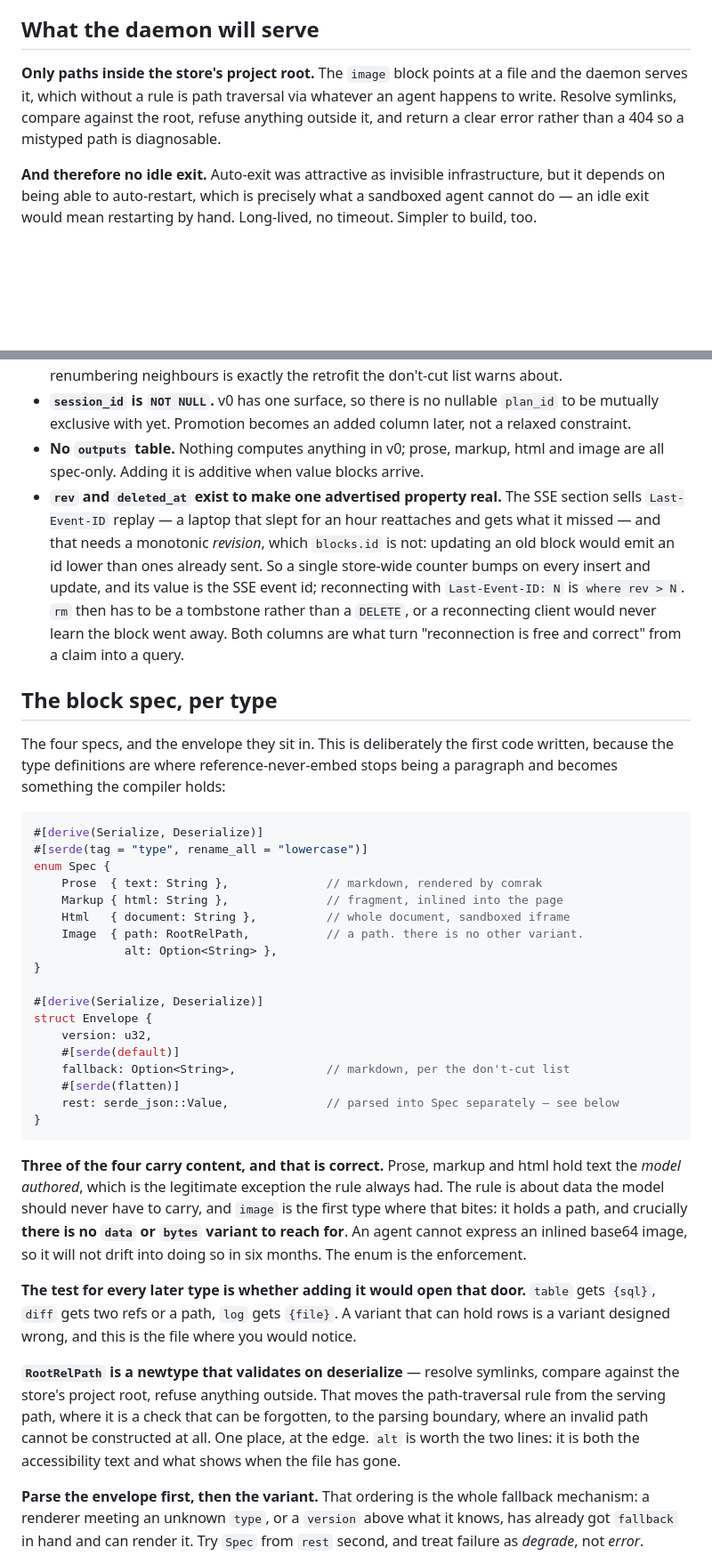
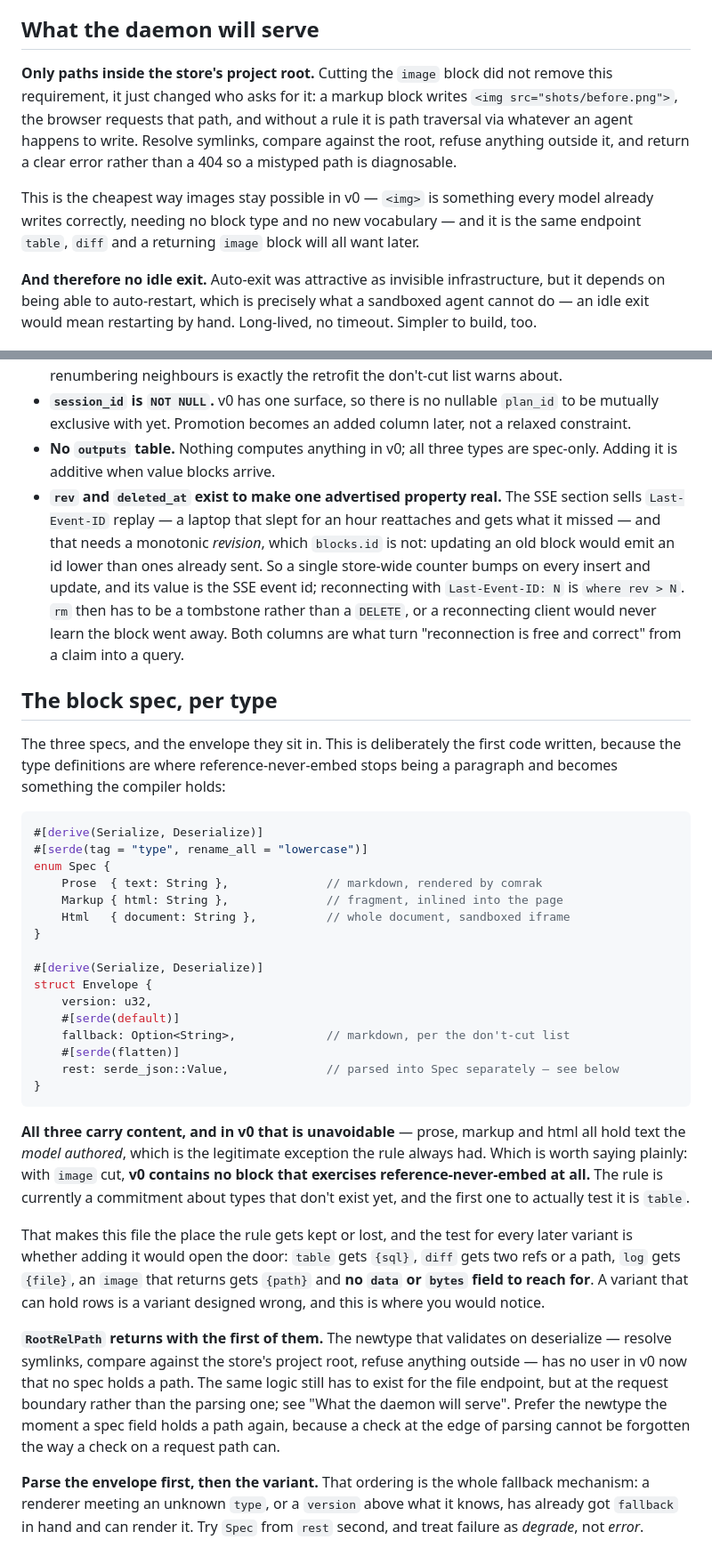
Before and after one commit to kindly/sideview, a Markdown page: V0.md, 2 parts joined by grey strips. Shown at 89% size. GitHub-like rendering; blank space fills up the shorter version.

````diff
--- a/V0.md
+++ b/V0.md
@@ -737,10 +731,15 @@ exactly one.
 
 ## What the daemon will serve
 
-**Only paths inside the store's project root.** The `image` block points at a file and the daemon
-serves it, which without a rule is path traversal via whatever an agent happens to write.
-Resolve symlinks, compare against the root, refuse anything outside it, and return a clear error
+**Only paths inside the store's project root.** Cutting the `image` block did not remove this
+requirement, it just changed who asks for it: a markup block writes `<img src="shots/before.png">`, the
+browser requests that path, and without a rule it is path traversal via whatever an agent happens to
+write. Resolve symlinks, compare against the root, refuse anything outside it, and return a clear error
 rather than a 404 so a mistyped path is diagnosable.
+
+This is the cheapest way images stay possible in v0 — `<img>` is something every model already writes
+correctly, needing no block type and no new vocabulary — and it is the same endpoint `table`, `diff` and
+a returning `image` block will all want later.
 
 **And therefore no idle exit.** Auto-exit was attractive as invisible infrastructure, but it
 depends on being able to auto-restart, which is precisely what a sandboxed agent cannot do —
@@ -787,8 +786,8 @@ Four notes, each of which is load-bearing rather than decoration:
   renumbering neighbours is exactly the retrofit the don't-cut list warns about.
 - **`session_id` is `NOT NULL`.** v0 has one surface, so there is no nullable `plan_id` to be
   mutually exclusive with yet. Promotion becomes an added column later, not a relaxed constraint.
-- **No `outputs` table.** Nothing computes anything in v0; prose, markup, html and image are all
-  spec-only. Adding it is additive when value blocks arrive.
+- **No `outputs` table.** Nothing computes anything in v0; all three types are spec-only. Adding it
+  is additive when value blocks arrive.
 - **`rev` and `deleted_at` exist to make one advertised property real.** The SSE section sells
   `Last-Event-ID` replay — a laptop that slept for an hour reattaches and gets what it missed — and
   that needs a monotonic *revision*, which `blocks.id` is not: updating an old block would emit an id
@@ -799,7 +798,7 @@ Four notes, each of which is load-bearing rather than decoration:
 
 ## The block spec, per type
 
-The four specs, and the envelope they sit in. This is deliberately the first code written, because the
+The three specs, and the envelope they sit in. This is deliberately the first code written, because the
 type definitions are where reference-never-embed stops being a paragraph and becomes something the
 compiler holds:
 
@@ -810,8 +809,6 @@ enum Spec {
     Prose  { text: String },              // markdown, rendered by comrak
     Markup { html: String },              // fragment, inlined into the page
     Html   { document: String },          // whole document, sandboxed iframe
-    Image  { path: RootRelPath,           // a path. there is no other variant.
-             alt: Option<String> },
 }
 
 #[derive(Serialize, Deserialize)]
@@ -824,21 +821,23 @@ struct Envelope {
 }
 ```
 
-**Three of the four carry content, and that is correct.** Prose, markup and html hold text the *model
-authored*, which is the legitimate exception the rule always had. The rule is about data the model
-should never have to carry, and `image` is the first type where that bites: it holds a path, and
-crucially **there is no `data` or `bytes` variant to reach for**. An agent cannot express an inlined
-base64 image, so it will not drift into doing so in six months. The enum is the enforcement.
+**All three carry content, and in v0 that is unavoidable** — prose, markup and html all hold text the
+*model authored*, which is the legitimate exception the rule always had. Which is worth saying plainly:
+with `image` cut, **v0 contains no block that exercises reference-never-embed at all.** The rule is
+currently a commitment about types that don't exist yet, and the first one to actually test it is
+`table`.
 
-**The test for every later type is whether adding it would open that door.** `table` gets `{sql}`,
-`diff` gets two refs or a path, `log` gets `{file}`. A variant that can hold rows is a variant designed
-wrong, and this is the file where you would notice.
+That makes this file the place the rule gets kept or lost, and the test for every later variant is
+whether adding it would open the door: `table` gets `{sql}`, `diff` gets two refs or a path, `log` gets
+`{file}`, an `image` that returns gets `{path}` and **no `data` or `bytes` field to reach for**. A
+variant that can hold rows is a variant designed wrong, and this is where you would notice.
 
-**`RootRelPath` is a newtype that validates on deserialize** — resolve symlinks, compare against the
-store's project root, refuse anything outside. That moves the path-traversal rule from the serving
-path, where it is a check that can be forgotten, to the parsing boundary, where an invalid path cannot
-be constructed at all. One place, at the edge. `alt` is worth the two lines: it is both the
-accessibility text and what shows when the file has gone.
+**`RootRelPath` returns with the first of them.** The newtype that validates on deserialize — resolve
+symlinks, compare against the store's project root, refuse anything outside — has no user in v0 now
+that no spec holds a path. The same logic still has to exist for the file endpoint, but at the request
+boundary rather than the parsing one; see "What the daemon will serve". Prefer the newtype the moment a
+spec field holds a path again, because a check at the edge of parsing cannot be forgotten the way a
+check on a request path can.
 
 **Parse the envelope first, then the variant.** That ordering is the whole fallback mechanism: a
 renderer meeting an unknown `type`, or a `version` above what it knows, has already got `fallback` in
````
Also changed, not shown: other parts of V0.md (+37 -44 lines), HANDOFF.md (+11 -5 lines).
